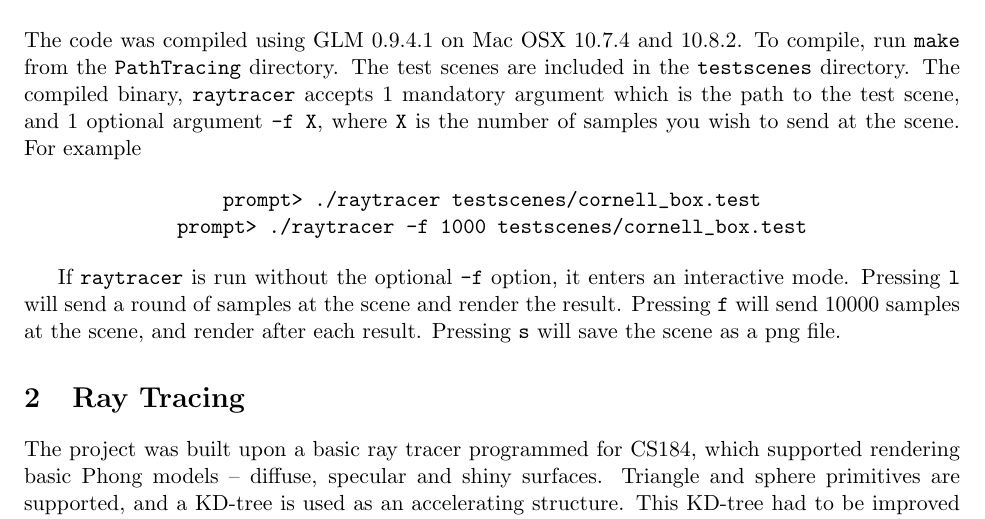
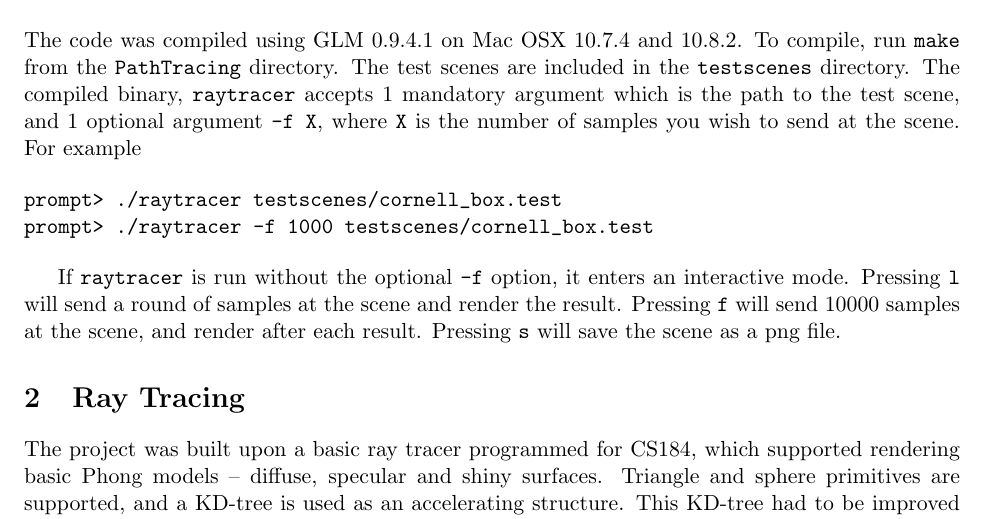
Before and after one commit to gtremper/PathTracing, a LaTeX problem sheet (latex/hw2.tex): part of page 1 of 5, cut so that both start at the same text. Compiled offline with pdfLaTeX.

Commit message:
change center to verbatim to make it look nicer

```diff
--- a/latex/hw2.tex
+++ b/latex/hw2.tex
@@ -17,10 +17,10 @@ compiled binary, \verb`raytracer` accepts 1 mandatory argument which is the path
 1 optional argument \verb`-f X`, where \verb`X` is the number of samples you wish to send at the scene.
 For example
 
-\begin{center}
-	\verb`prompt> ./raytracer testscenes/cornell_box.test`
-	\verb`prompt> ./raytracer -f 1000 testscenes/cornell_box.test`
-\end{center}
+\begin{verbatim}
+prompt> ./raytracer testscenes/cornell_box.test
+prompt> ./raytracer -f 1000 testscenes/cornell_box.test
+\end{verbatim}
 
 If \verb`raytracer` is run without the optional \verb`-f` option, it enters an interactive mode. Pressing \verb`l`
 will send a round of samples at the scene and render the result. Pressing \verb`f` will send 10000 samples
```
